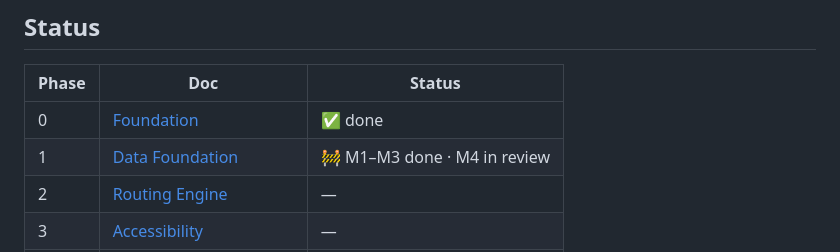
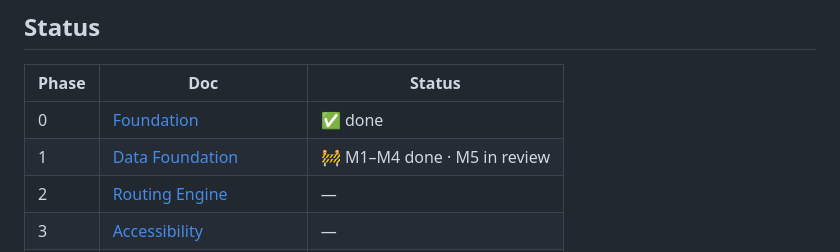
Before and after one commit to Vishwas721/Glacies, a Markdown page: docs/phases/README.md, the part around the change. GitHub-like rendering.

Commit message:
docs(phases): mark m5 in review
Co-Authored-By: Claude Opus 5.5 <noreply@anthropic.com>

```diff
--- a/docs/phases/README.md
+++ b/docs/phases/README.md
@@ -54,7 +54,7 @@ like a CLI report or a quick map in QGIS/kepler.gl. Phase 7 is where the product
 | Phase | Doc | Status |
 |---|---|---|
 | 0 | [Foundation](00-foundation.md) | ✅ done |
-| 1 | [Data Foundation](01-data-foundation.md) | 🚧 M1–M3 done · M4 in review |
+| 1 | [Data Foundation](01-data-foundation.md) | 🚧 M1–M4 done · M5 in review |
 | 2 | [Routing Engine](02-routing-engine.md) | — |
 | 3 | [Accessibility](03-accessibility.md) | — |
 | 4 | [Scenario Engine](04-scenario-engine.md) | — |
```
Also changed, not shown: docs/phases/01-data-foundation.md (+1 -1 lines).
